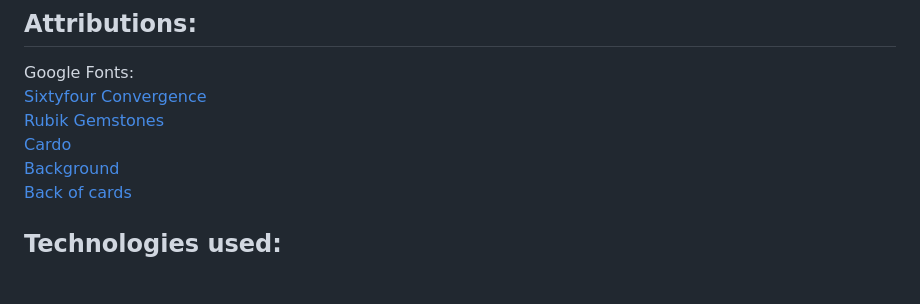
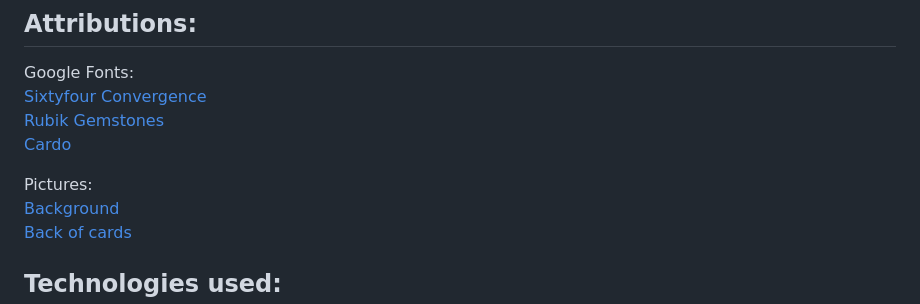
Before and after one commit to mbollino/concentration, a Markdown page: README.md, the part around the change. Drawn GitHub-style; blank space fills up the shorter version.

Commit message:
fixed README formatting under Attributes

```diff
--- a/README.md
+++ b/README.md
@@ -273,6 +273,8 @@ Google Fonts:
 [Sixtyfour Convergence](https://fonts.googleapis.com/css2?family=Fontdiner+Swanky&family=Honk&family=Neonderthaw&family=Parisienne&family=Sixtyfour+Convergence&family=Yatra+One&display=swap)
 [Rubik Gemstones](https://fonts.googleapis.com/css2?family=Rubik+Gemstones&display=swap)
 [Cardo](https://fonts.googleapis.com/css2?family=Cardo:ital,wght@0,400;0,700;1,400&display=swap)
+
+Pictures:
 [Background](https://images.pexels.com/photos/2088205/pexels-photo-2088205.jpeg?auto=compress&cs=tinysrgb&w=600)
 [Back of cards](https://images.pexels.com/photos/1279813/pexels-photo-1279813.jpeg?auto=compress&cs=tinysrgb&w=600)
 
```
